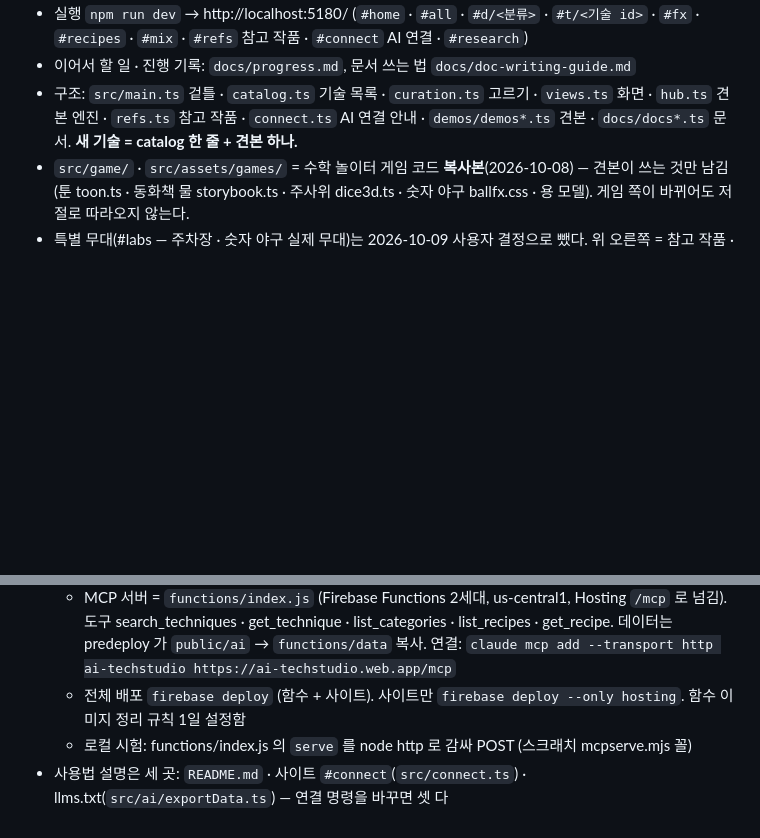
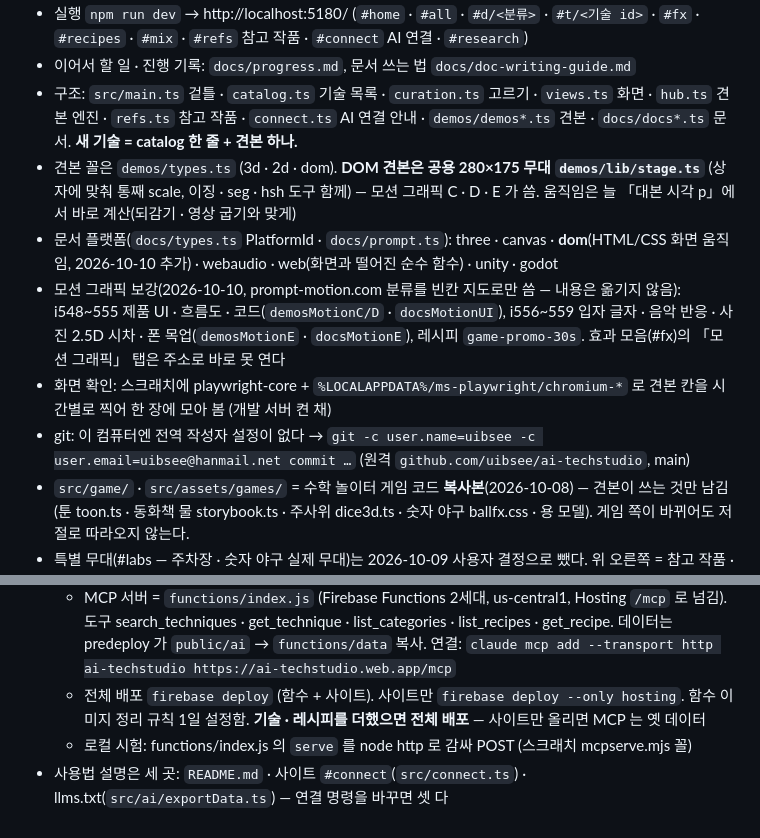
Before and after one commit to uibsee/ai-techstudio, a Markdown page: CLAUDE.md, 2 parts joined by grey strips. Rendered like a GitHub page; blank space fills up the shorter version.

Commit message:
CLAUDE.md 에 DOM 공용 무대 · dom 플랫폼 · 모션 그래픽 보강 · 전체 배포 · 커밋 작성자 메모
Co-Authored-By: Claude Opus 5.5 <noreply@anthropic.com>

```diff
--- a/CLAUDE.md
+++ b/CLAUDE.md
@@ -7,6 +7,11 @@
 - 실행 `npm run dev` → http://localhost:5180/ (`#home` · `#all` · `#d/<분류>` · `#t/<기술 id>` · `#fx` · `#recipes` · `#mix` · `#refs` 참고 작품 · `#connect` AI 연결 · `#research`)
 - 이어서 할 일 · 진행 기록: `docs/progress.md`, 문서 쓰는 법 `docs/doc-writing-guide.md`
 - 구조: `src/main.ts` 겉틀 · `catalog.ts` 기술 목록 · `curation.ts` 고르기 · `views.ts` 화면 · `hub.ts` 견본 엔진 · `refs.ts` 참고 작품 · `connect.ts` AI 연결 안내 · `demos/demos*.ts` 견본 · `docs/docs*.ts` 문서. **새 기술 = catalog 한 줄 + 견본 하나.**
+- 견본 꼴은 `demos/types.ts` (3d · 2d · dom). **DOM 견본은 공용 280×175 무대 `demos/lib/stage.ts`** (상자에 맞춰 통째 scale, 이징 · seg · hsh 도구 함께) — 모션 그래픽 C · D · E 가 씀. 움직임은 늘 「대본 시각 p」에서 바로 계산(되감기 · 영상 굽기와 맞게)
+- 문서 플랫폼(`docs/types.ts` PlatformId · `docs/prompt.ts`): three · canvas · **dom**(HTML/CSS 화면 움직임, 2026-10-10 추가) · webaudio · web(화면과 떨어진 순수 함수) · unity · godot
+- 모션 그래픽 보강(2026-10-10, prompt-motion.com 분류를 빈칸 지도로만 씀 — 내용은 옮기지 않음): i548~555 제품 UI · 흐름도 · 코드(`demosMotionC/D` · `docsMotionUI`), i556~559 입자 글자 · 음악 반응 · 사진 2.5D 시차 · 폰 목업(`demosMotionE` · `docsMotionE`), 레시피 `game-promo-30s`. 효과 모음(#fx)의 「모션 그래픽」 탭은 주소로 바로 못 연다
+- 화면 확인: 스크래치에 playwright-core + `%LOCALAPPDATA%/ms-playwright/chromium-*` 로 견본 칸을 시간별로 찍어 한 장에 모아 봄 (개발 서버 켠 채)
+- git: 이 컴퓨터엔 전역 작성자 설정이 없다 → `git -c user.name=uibsee -c user.email=uibsee@hanmail.net commit …` (원격 `github.com/uibsee/ai-techstudio`, main)
 - `src/game/` · `src/assets/games/` = 수학 놀이터 게임 코드 **복사본**(2026-10-08) — 견본이 쓰는 것만 남김(툰 toon.ts · 동화책 물 storybook.ts · 주사위 dice3d.ts · 숫자 야구 ballfx.css · 용 모델). 게임 쪽이 바뀌어도 저절로 따라오지 않는다.
 - 특별 무대(#labs — 주차장 · 숫자 야구 실제 무대)는 2026-10-09 사용자 결정으로 뺐다. 위 오른쪽 = 참고 작품 · 조합 레시피 · 내 조합 · **AI 연결**(단추)
 - 게임 이름표 `src/gameTitles.ts`(manifest 에서 뽑아 굳힘) · 게임 사진 `src/shots/<게임 id>.jpg`. 「이 기술을 쓴 게임」 단추는 mathmiri.com 을 연다.
@@ -14,6 +19,6 @@
 - **AI 가 직접 쓰는 길 (2026-10-08)**: 사람용 화면은 자바스크립트로 그려 AI 도구가 못 읽는다 → 같은 데이터를 글로.
   - `npm run export-ai` (build 가 먼저 부름) = `scripts/export-ai.mjs` 가 `src/ai/exportData.ts` 를 vite 로 node 에서 불러 `public/llms.txt` · `public/ai/index.json` · `public/ai/t/<id>.md`(AI 꾸러미 + 견본 실제 코드) · `public/ai/recipes/<id>.md` 생성 (생성물이라 git 제외). 견본은 실행하지 않고 원문만 읽는다(`docs/sourceCore.ts`). 영어 용어 없는 기술은 `EXTRA_EN` 에 적거나 효과 예시면 만든 기술 것을 물려받음
   - MCP 서버 = `functions/index.js` (Firebase Functions 2세대, us-central1, Hosting `/mcp` 로 넘김). 도구 search_techniques · get_technique · list_categories · list_recipes · get_recipe. 데이터는 predeploy 가 `public/ai` → `functions/data` 복사. 연결: `claude mcp add --transport http ai-techstudio https://ai-techstudio.web.app/mcp`
-  - 전체 배포 `firebase deploy` (함수 + 사이트). 사이트만 `firebase deploy --only hosting`. 함수 이미지 정리 규칙 1일 설정함
+  - 전체 배포 `firebase deploy` (함수 + 사이트). 사이트만 `firebase deploy --only hosting`. 함수 이미지 정리 규칙 1일 설정함. **기술 · 레시피를 더했으면 전체 배포** — 사이트만 올리면 MCP 는 옛 데이터
   - 로컬 시험: functions/index.js 의 `serve` 를 node http 로 감싸 POST (스크래치 mcpserve.mjs 꼴)
 - 사용법 설명은 세 곳: `README.md` · 사이트 `#connect`(`src/connect.ts`) · llms.txt(`src/ai/exportData.ts`) — 연결 명령을 바꾸면 셋 다
```
